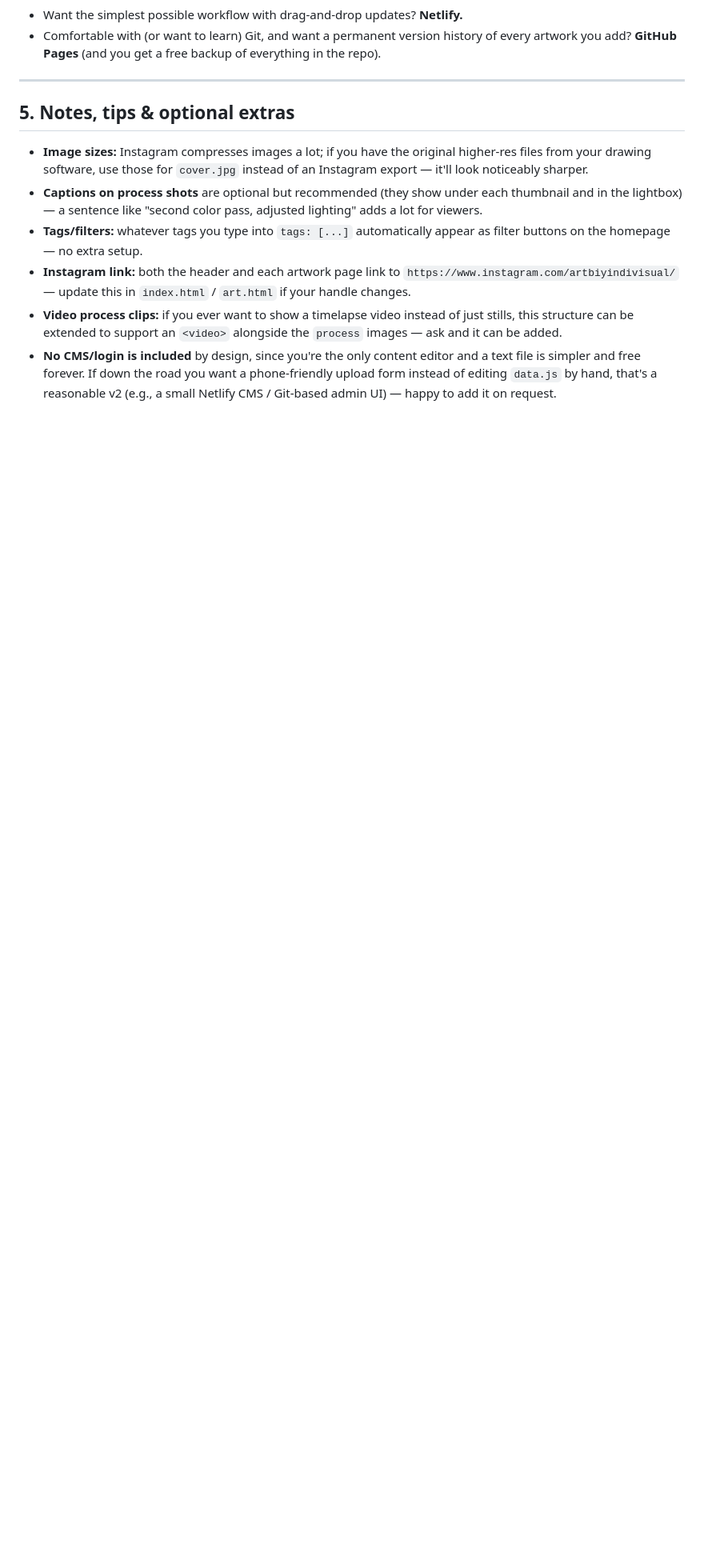
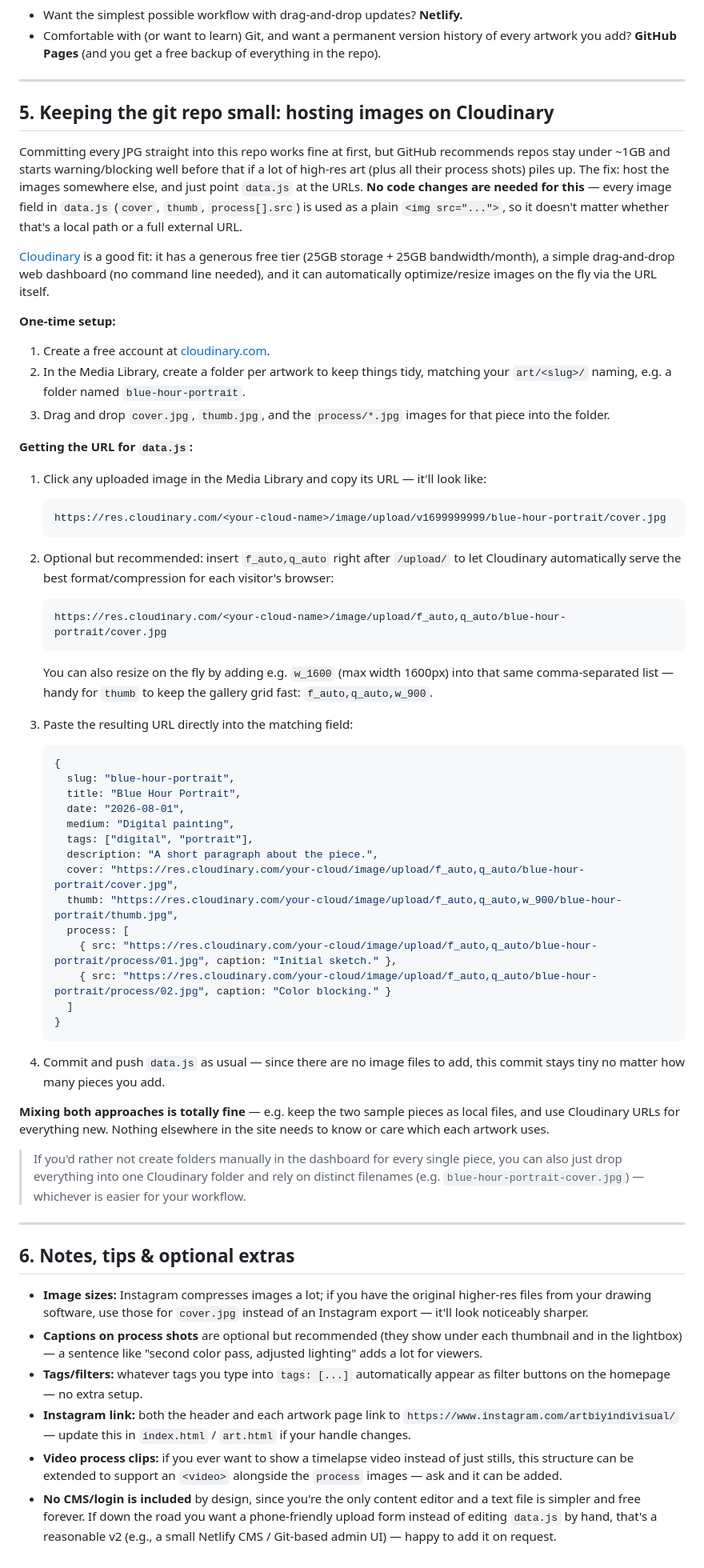
Before and after one commit to Indivisual-OG/indivisual-site, a Markdown page: README.md, the part around one of its changes. Shown at 80% size. Drawn GitHub-style; blank space fills up the shorter version.

Commit message:
Update README with Cloudinary hosting docs; update GitHub Actions versions

````diff
--- a/README.md
+++ b/README.md
@@ -212,7 +218,80 @@ version of the site is preserved in the git history.
 
 ---
 
-## 5. Notes, tips & optional extras
+## 5. Keeping the git repo small: hosting images on Cloudinary
+
+Committing every JPG straight into this repo works fine at first, but GitHub
+recommends repos stay under ~1GB and starts warning/blocking well before
+that if a lot of high-res art (plus all their process shots) piles up. The
+fix: host the images somewhere else, and just point `data.js` at the URLs.
+**No code changes are needed for this** — every image field in `data.js`
+(`cover`, `thumb`, `process[].src`) is used as a plain `<img src="...">`, so
+it doesn't matter whether that's a local path or a full external URL.
+
+[Cloudinary](https://cloudinary.com) is a good fit: it has a generous free
+tier (25GB storage + 25GB bandwidth/month), a simple drag-and-drop web
+dashboard (no command line needed), and it can automatically optimize/resize
+images on the fly via the URL itself.
+
+**One-time setup:**
+
+1. Create a free account at [cloudinary.com](https://cloudinary.com).
+2. In the Media Library, create a folder per artwork to keep things tidy,
+   matching your `art/<slug>/` naming, e.g. a folder named
+   `blue-hour-portrait`.
+3. Drag and drop `cover.jpg`, `thumb.jpg`, and the `process/*.jpg` images
+   for that piece into the folder.
+
+**Getting the URL for `data.js`:**
+
+1. Click any uploaded image in the Media Library and copy its URL — it'll
+   look like:
+   ```
+   https://res.cloudinary.com/<your-cloud-name>/image/upload/v1699999999/blue-hour-portrait/cover.jpg
+   ```
+2. Optional but recommended: insert `f_auto,q_auto` right after `/upload/`
+   to let Cloudinary automatically serve the best format/compression for
+   each visitor's browser:
+   ```
+   https://res.cloudinary.com/<your-cloud-name>/image/upload/f_auto,q_auto/blue-hour-portrait/cover.jpg
+   ```
+   You can also resize on the fly by adding e.g. `w_1600` (max width 1600px)
+   into that same comma-separated list — handy for `thumb` to keep the
+   gallery grid fast: `f_auto,q_auto,w_900`.
+3. Paste the resulting URL directly into the matching field:
+
+   ```js
+   {
+     slug: "blue-hour-portrait",
+     title: "Blue Hour Portrait",
+     date: "2026-08-01",
+     medium: "Digital painting",
+     tags: ["digital", "portrait"],
+     description: "A short paragraph about the piece.",
+     cover: "https://res.cloudinary.com/your-cloud/image/upload/f_auto,q_auto/blue-hour-portrait/cover.jpg",
+     thumb: "https://res.cloudinary.com/your-cloud/image/upload/f_auto,q_auto,w_900/blue-hour-portrait/thumb.jpg",
+     process: [
+       { src: "https://res.cloudinary.com/your-cloud/image/upload/f_auto,q_auto/blue-hour-portrait/process/01.jpg", caption: "Initial sketch." },
+       { src: "https://res.cloudinary.com/your-cloud/image/upload/f_auto,q_auto/blue-hour-portrait/process/02.jpg", caption: "Color blocking." }
+     ]
+   }
+   ```
+
+4. Commit and push `data.js` as usual — since there are no image files to
+   add, this commit stays tiny no matter how many pieces you add.
+
+**Mixing both approaches is totally fine** — e.g. keep the two sample
+pieces as local files, and use Cloudinary URLs for everything new. Nothing
+elsewhere in the site needs to know or care which each artwork uses.
+
+> If you'd rather not create folders manually in the dashboard for every
+> single piece, you can also just drop everything into one Cloudinary
+> folder and rely on distinct filenames (e.g. `blue-hour-portrait-cover.jpg`)
+> — whichever is easier for your workflow.
+
+---
+
+## 6. Notes, tips & optional extras
 
 - **Image sizes:** Instagram compresses images a lot; if you have the
   original higher-res files from your drawing software, use those for
````
Also changed, not shown: other parts of README.md (+6 -0 lines).
